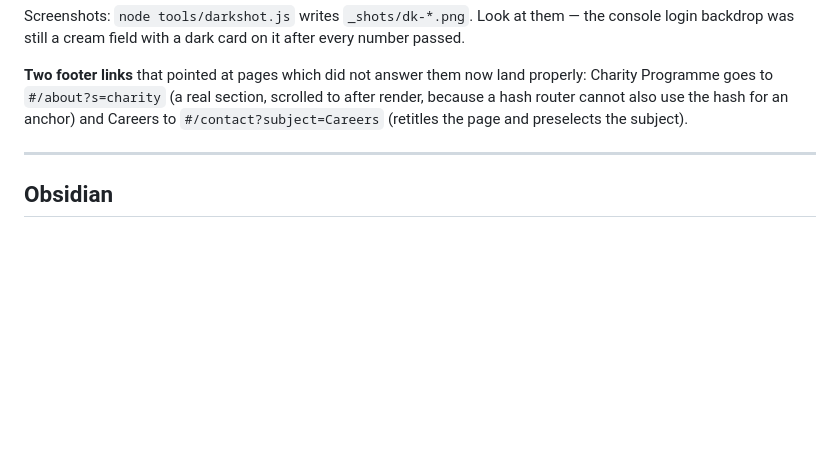
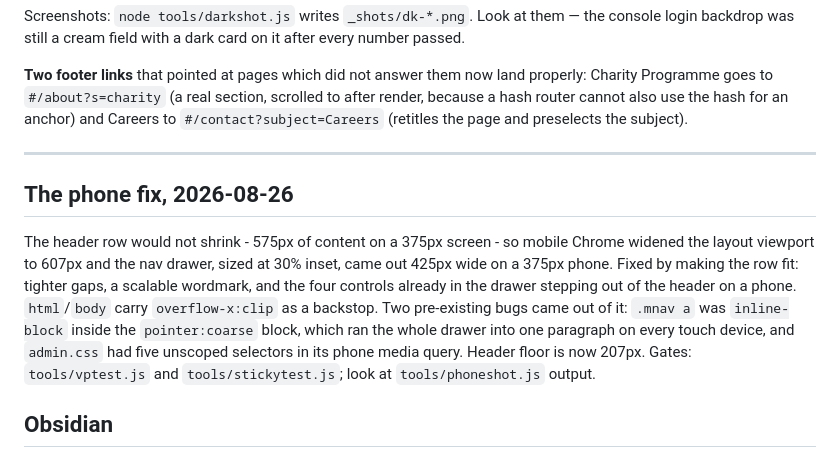
Before and after one commit to Santos-dev-tech/Sirhenrys, a Markdown page: HANDOVER.md, the part around the change. GitHub-like rendering; blank space fills up the shorter version.

```diff
--- a/HANDOVER.md
+++ b/HANDOVER.md
@@ -167,6 +167,18 @@ because a hash router cannot also use the hash for an anchor) and Careers to
 
 ---
 
+## The phone fix, 2026-08-26
+
+The header row would not shrink - 575px of content on a 375px screen - so mobile Chrome
+widened the layout viewport to 607px and the nav drawer, sized at 30% inset, came out
+425px wide on a 375px phone. Fixed by making the row fit: tighter gaps, a scalable
+wordmark, and the four controls already in the drawer stepping out of the header on a
+phone. `html`/`body` carry `overflow-x:clip` as a backstop. Two pre-existing bugs came
+out of it: `.mnav a` was `inline-block` inside the `pointer:coarse` block, which ran the
+whole drawer into one paragraph on every touch device, and `admin.css` had five unscoped
+selectors in its phone media query. Header floor is now 207px. Gates: `tools/vptest.js`
+and `tools/stickytest.js`; look at `tools/phoneshot.js` output.
+
 ## Obsidian
 
 Installed 2026-08-25 via winget at `%LOCALAPPDATA%\Programs\Obsidian\Obsidian.exe`.
```
Also changed, not shown: CLAUDE.md (+18 -0 lines).
